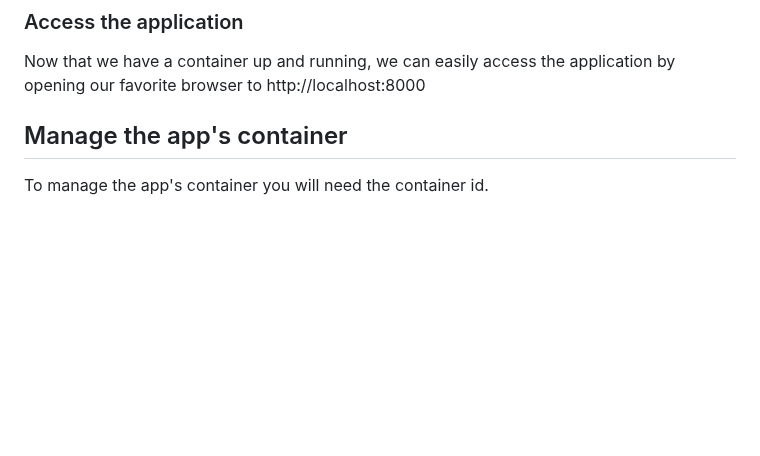
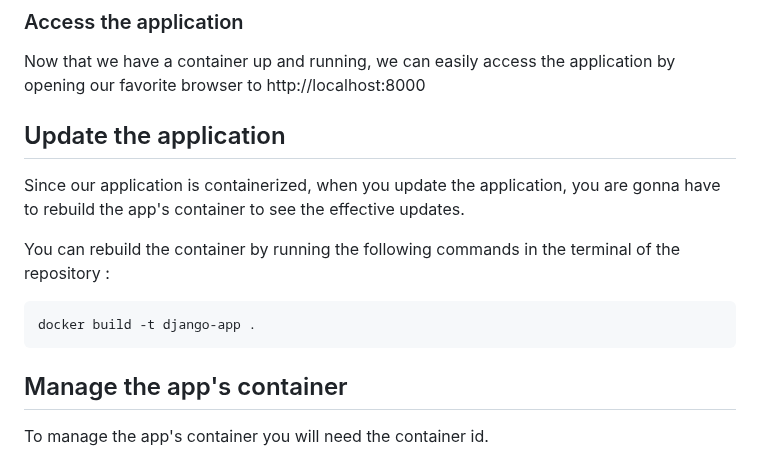
Before and after one commit to MaillotCedric/django-project-template, a Markdown page: README.md, the part around the change. Drawn GitHub-style; blank space fills up the shorter version.

````diff
--- a/README.md
+++ b/README.md
@@ -254,6 +254,15 @@ docker run -dp localhost:8000:8000 django-app
 
 Now that we have a container up and running, we can easily access the application by opening our favorite browser to http://localhost:8000
 
+## Update the application
+
+Since our application is containerized, when you update the application, you are gonna have to rebuild the app's container to see the effective updates.
+
+You can rebuild the container by running the following commands in the terminal of the repository :
+
+```bash
+docker build -t django-app .
+```
 
 ## Manage the app's container
 
````
